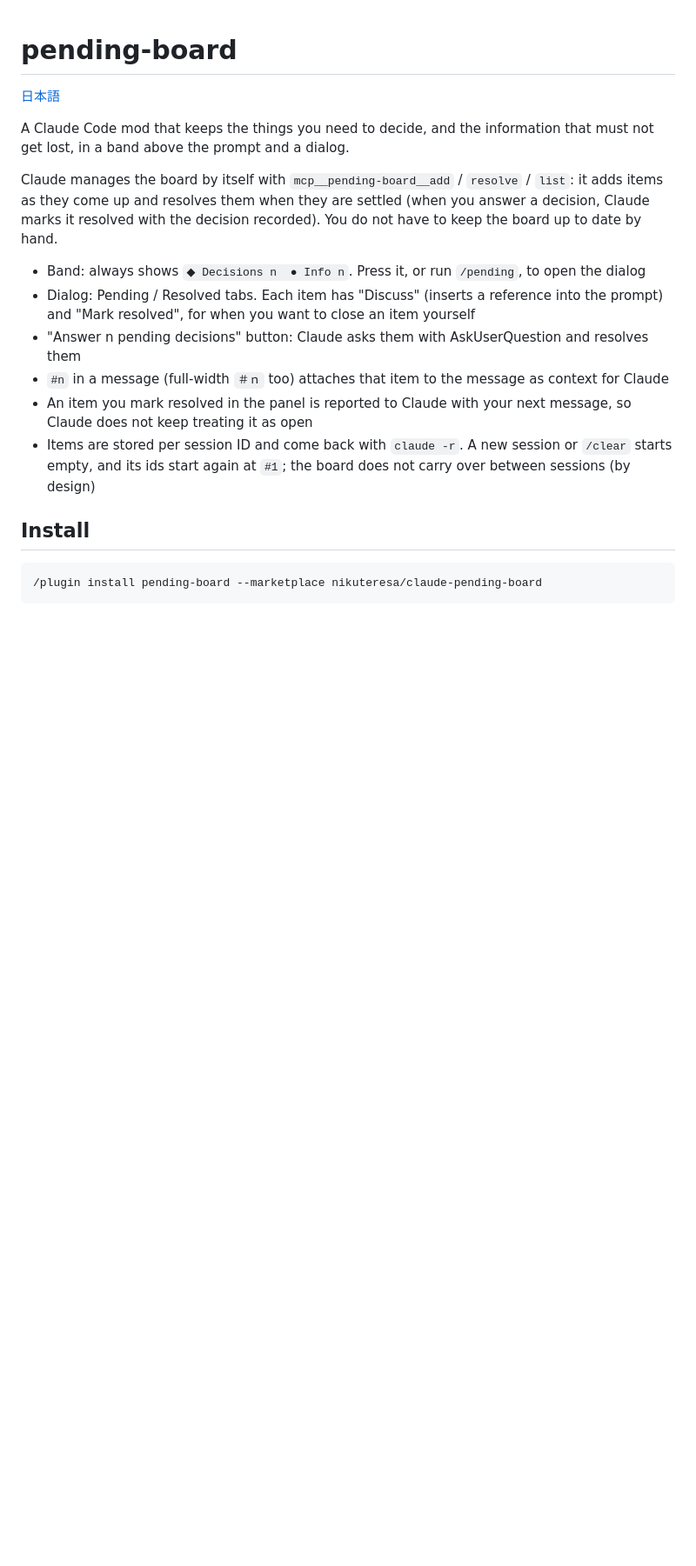
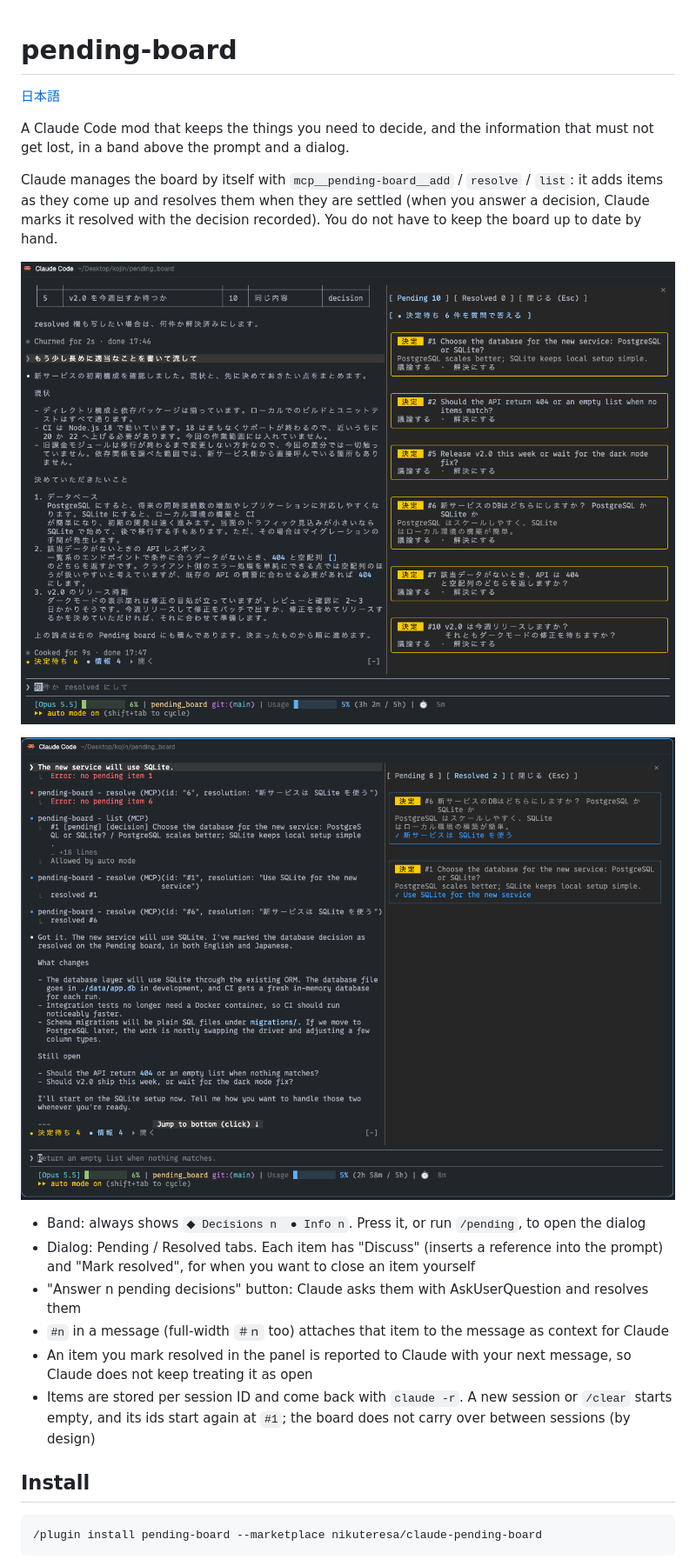
Before and after one commit to nikuteresa/claude-pending-board, a Markdown page: README.md, the part around the change. Shown at 87% size. GitHub-like rendering; pictures changed too: docs/images/pending-tab.png (added), docs/images/resolved-tab.png (added); blank space fills up the shorter version.

```diff
--- a/README.md
+++ b/README.md
@@ -5,6 +5,10 @@
 A Claude Code mod that keeps the things you need to decide, and the information that must not get lost, in a band above the prompt and a dialog.
 
 Claude manages the board by itself with `mcp__pending-board__add` / `resolve` / `list`: it adds items as they come up and resolves them when they are settled (when you answer a decision, Claude marks it resolved with the decision recorded). You do not have to keep the board up to date by hand.
+
+![Pending tab: open decisions collected next to the conversation](docs/images/pending-tab.png)
+
+![Resolved tab: Claude resolves an item and records the decision](docs/images/resolved-tab.png)
 
 - Band: always shows `◆ Decisions n  ● Info n`. Press it, or run `/pending`, to open the dialog
 - Dialog: Pending / Resolved tabs. Each item has "Discuss" (inserts a reference into the prompt) and "Mark resolved", for when you want to close an item yourself
```
Also changed, not shown: README.ja.md (+4 -0 lines).
